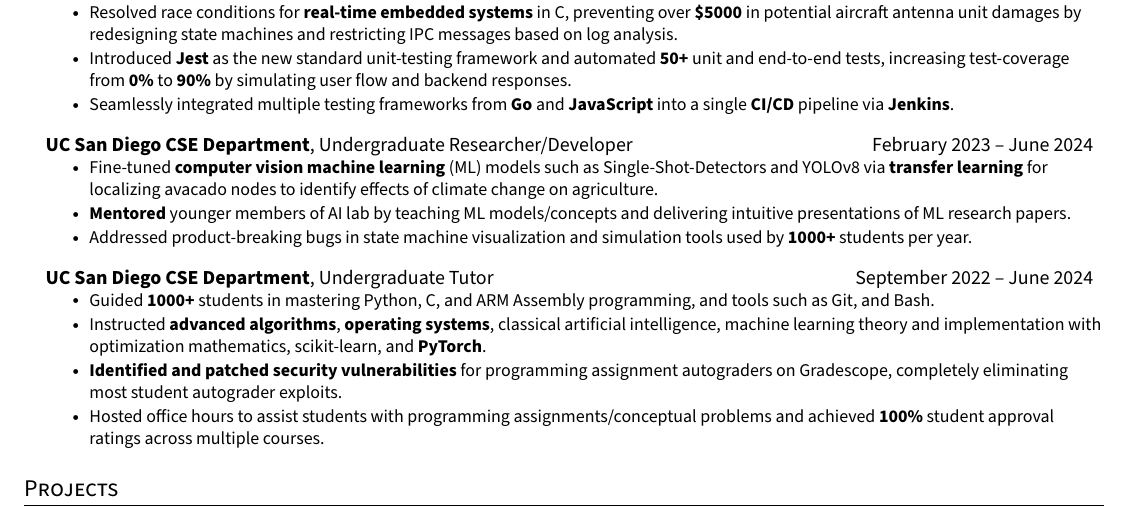
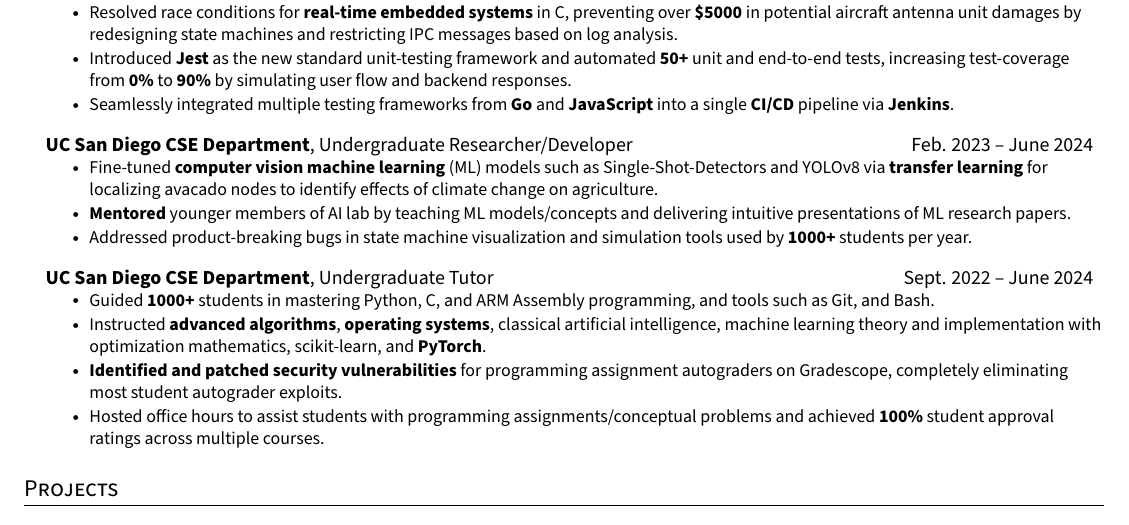
Before and after one commit to benjxia/resume, a LaTeX CV (Benjamin_Xia_Resume.tex): part of the page, cut so that both start at the same text. Compiled offline with pdfLaTeX.

Commit message:
Fix date formatting

```diff
--- a/Benjamin_Xia_Resume.tex
+++ b/Benjamin_Xia_Resume.tex
@@ -177,7 +177,7 @@
     \resumeItemListEnd
 
     \altSubheading
-      {UC San Diego CSE Department}{Undergraduate Researcher/Developer}{February 2023 -- June 2024}
+      {UC San Diego CSE Department}{Undergraduate Researcher/Developer}{Feb. 2023 -- June 2024}
       \resumeItemListStart
         \resumeItem{Fine-tuned \textbf{computer vision machine learning} (ML) models such as Single-Shot-Detectors and YOLOv8 via \textbf{transfer learning} for localizing avacado nodes to identify effects of climate change on agriculture. }
         \resumeItem{\textbf{Mentored} younger members of AI lab by teaching ML models/concepts and delivering intuitive presentations of ML research papers. }
@@ -194,7 +194,7 @@
 %    \resumeSubHeadingListEnd
 %-------------------------------------------
     \altSubheading
-    {UC San Diego CSE Department}{Undergraduate Tutor}{September 2022 -- June 2024}
+    {UC San Diego CSE Department}{Undergraduate Tutor}{Sept. 2022 -- June 2024}
       \resumeItemListStart
         \resumeItem{Guided \textbf{1000+} students in mastering Python, C, and ARM Assembly programming, and tools such as Git, and Bash. }
         \resumeItem{Instructed \textbf{advanced algorithms}, \textbf{operating systems}, classical artificial intelligence, machine learning theory and implementation with optimization mathematics, scikit-learn, and \textbf{PyTorch}. }
```
Also changed, not shown: Benjamin_Xia_Resume.pdf, 3 other files.
